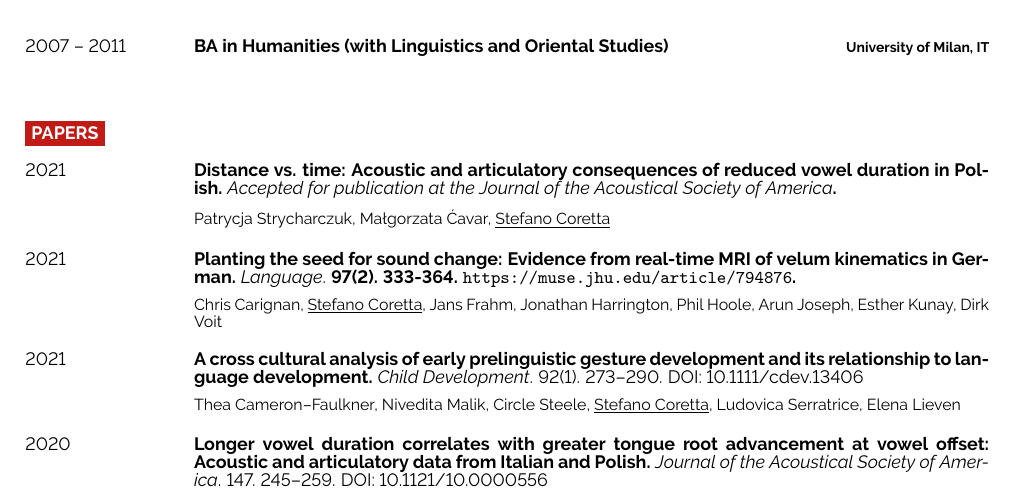
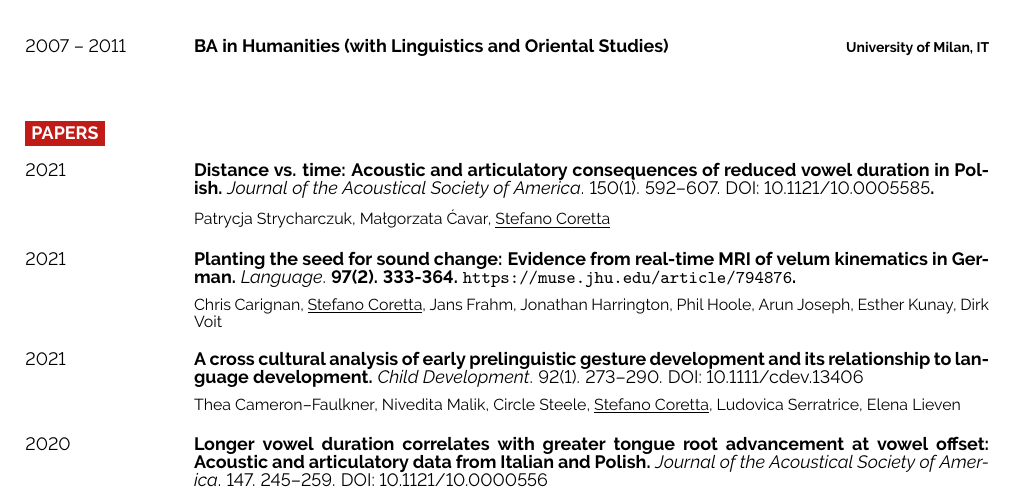
Before and after one commit to stefanocoretta/cv, a LaTeX CV (CorettaCV.tex): part of page 1 of 2, cut so that both start at the same text. Compiled offline with pdfLaTeX.

Commit message:
♻️ - update paper

```diff
--- a/CorettaCV.tex
+++ b/CorettaCV.tex
@@ -148,7 +148,7 @@
 \cvsect{Papers}
 
 \begin{entrylist}
-	\entry{2021}{Distance vs. time: Acoustic and articulatory consequences of reduced vowel duration in Polish. \textnormal{\textit{Accepted for publication at the Journal of the Acoustical Society of America}}. \vspace{0.5em}}
+	\entry{2021}{Distance vs. time: Acoustic and articulatory consequences of reduced vowel duration in Polish. \textnormal{\textit{Journal of the Acoustical Society of America}. 150(1). 592--607. DOI: 10.1121/10.0005585}. \vspace{0.5em}}
 		{}
 		{\small Patrycja Strycharczuk, Małgorzata Ćavar, \underline{Stefano Coretta}}
 	\entry{2021}{Planting the seed for sound change: Evidence from real-time MRI of velum kinematics in German. \textnormal{\textit{Language}.} 97(2). 333-364. \url{https://muse.jhu.edu/article/794876}. \vspace{0.5em}}
```
Also changed, not shown: CorettaCV.pdf.
